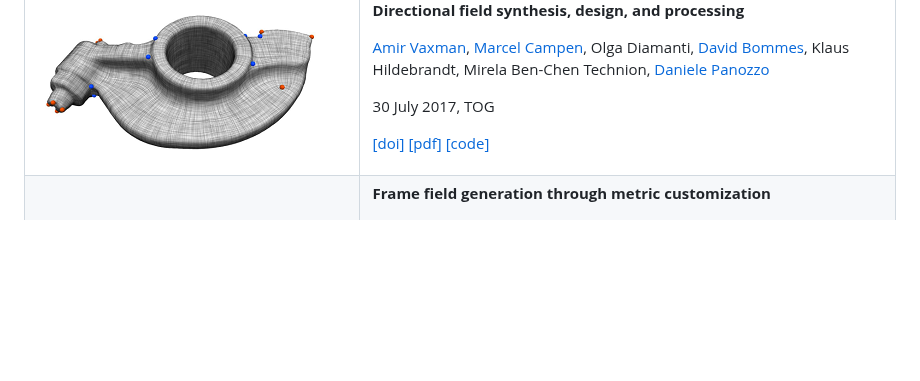
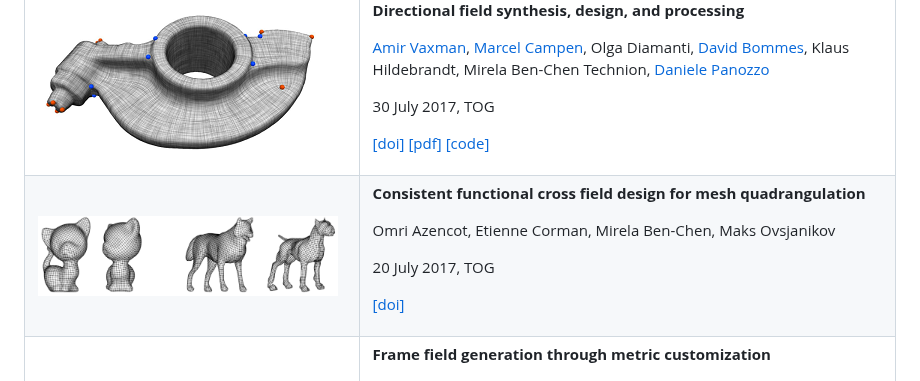
Before and after one commit to Bigger-and-Stronger/direction-field-survey, a Markdown page: README.md, the part around the change. GitHub-like rendering; pictures changed too: .pic/Consistent-functional-cross-field-design-for-mesh-quadrangulation.png (added); blank space fills up the shorter version.

Commit message:
update
Signed-off-by: Canjia Huang <canjia7@gmail.com>

```diff
--- a/README.md
+++ b/README.md
@@ -109,6 +109,16 @@ Paul Zhang, Josh Vekhter, Edward Chien, [David Bommes], Etienne Vouga, [Justin S
 30 July 2017, TOG
 
 [[doi]](https://doi.org/10.1145/3084873.3084921) [[pdf]](https://cims.nyu.edu/gcl/papers/DirectionalFieldsSTAR-2016.pdf) [[code]](https://github.com/avaxman/DirectionalFieldSynthesis)
+<!-- ----------------------------------------------------------------------------------- -->
+<tr><td><img title="image" src=".pic/Consistent-functional-cross-field-design-for-mesh-quadrangulation.png" width="300"><td>
+
+**Consistent functional cross field design for mesh quadrangulation**
+
+Omri Azencot, Etienne Corman, Mirela Ben-Chen, Maks Ovsjanikov
+
+20 July 2017, TOG
+
+[[doi]](https://dl.acm.org/doi/10.1145/3072959.3073696)
 <!-- ----------------------------------------------------------------------------------- -->
 <tr><td><img title="image" src=".pic/Frame-field-generation-through-metric-customization.png" width="300"><td>
 
```
